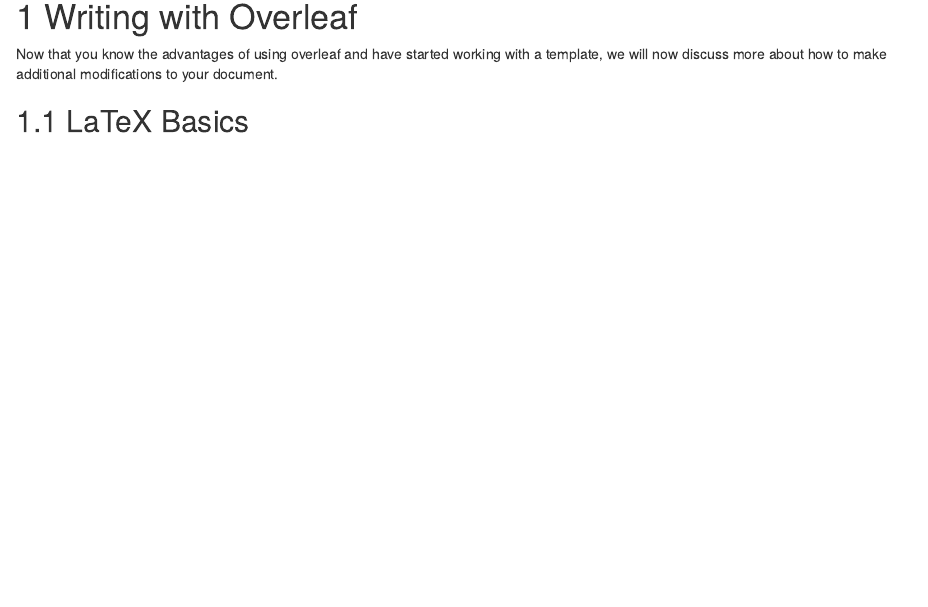
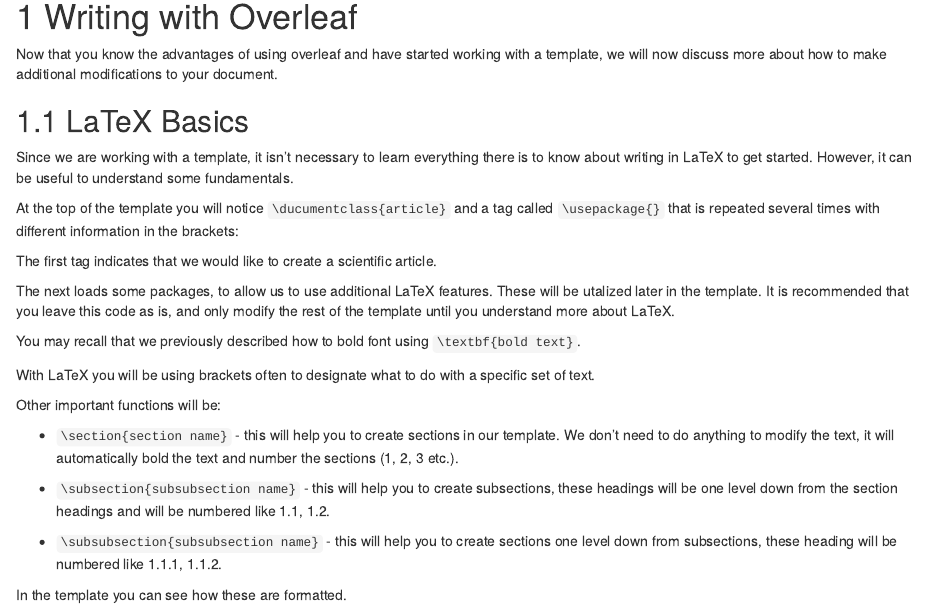
Before and after one commit to fhdsl/Overleaf_and_LaTeX_for_Scientific_Articles, an R Markdown document (02-chapter_of_course.Rmd): the page in a window 1100 px wide, from its top. Rendered offline with R 4.5, knitr and Pandoc, with nearby package versions; the code is not run, so its results and figures are left out; drawn as R Markdown's standard HTML page in place of the format the file asks for.

Commit message:
adding info about the beginning of the template

````diff
--- a/02-chapter_of_course.Rmd
+++ b/02-chapter_of_course.Rmd
@@ -8,3 +8,30 @@
 ```
 
 ## LaTeX Basics
+
+Since we are working with a template, it isn't necessary to learn everything there is to know about writing in LaTeX to get started. However, it can be useful to understand some fundamentals.
+
+At the top of the template you will notice `\ducumentclass{article}` and a tag called `\usepackage{}` that is repeated several times with different information in the brackets:
+
+```{r, fig.align='center', out.width="100%", echo = FALSE, fig.alt= "The top of the template shows usepackage several times."}
+ottrpal::include_slide("https://docs.google.com/presentation/d/1UgGtVn7RsqdQ4pJxDk_dueSyREHcH-uWTNAT27E2mG8/edit#slide=id.g1c84a339a79_262_0")
+```
+The first tag indicates that we would like to create a scientific article.
+
+
+The next loads some packages, to allow us to use additional LaTeX features. These will be utalized later in the template. It is recommended that you leave this code as is, and only modify the rest of the template until you understand more about LaTeX.
+
+You may recall that we previously described how to bold font using `\textbf{bold text}`.
+
+With LaTeX you will be using brackets often to designate what to do with a specific set of text.
+
+Other important functions will be:
+
+- `\section{section name}` - this will help you to create sections in our template. We don't need to do anything to modify the text, it will automatically bold the text and number the sections (1, 2, 3 etc.).
+
+- `\subsection{subsubsection name}` - this will help you to create subsections, these headings will be one level down from the section headings and will be numbered like 1.1, 1.2.
+
+- `\subsubsection{subsubsection name}` - this will help you to create sections one level down from subsections, these heading will be numbered like 1.1.1, 1.1.2.
+
+
+In the template you can see how these are formatted.
````
